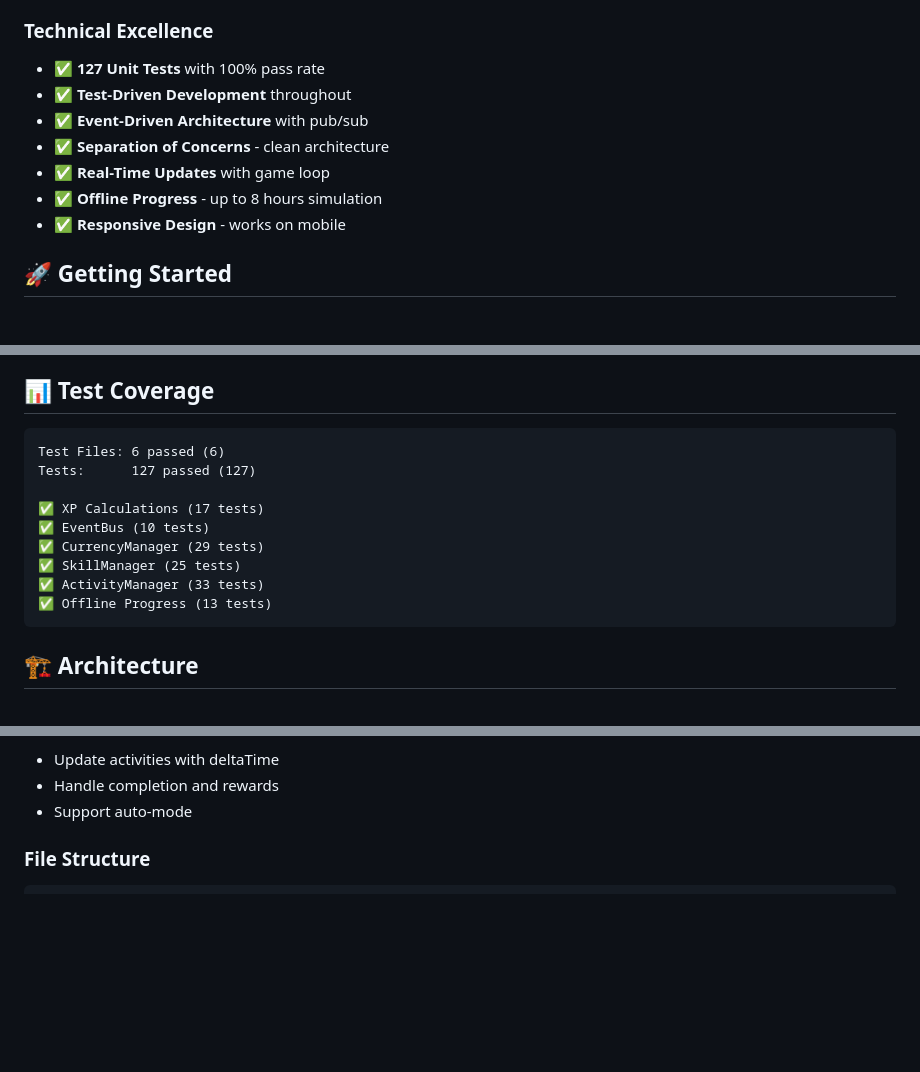
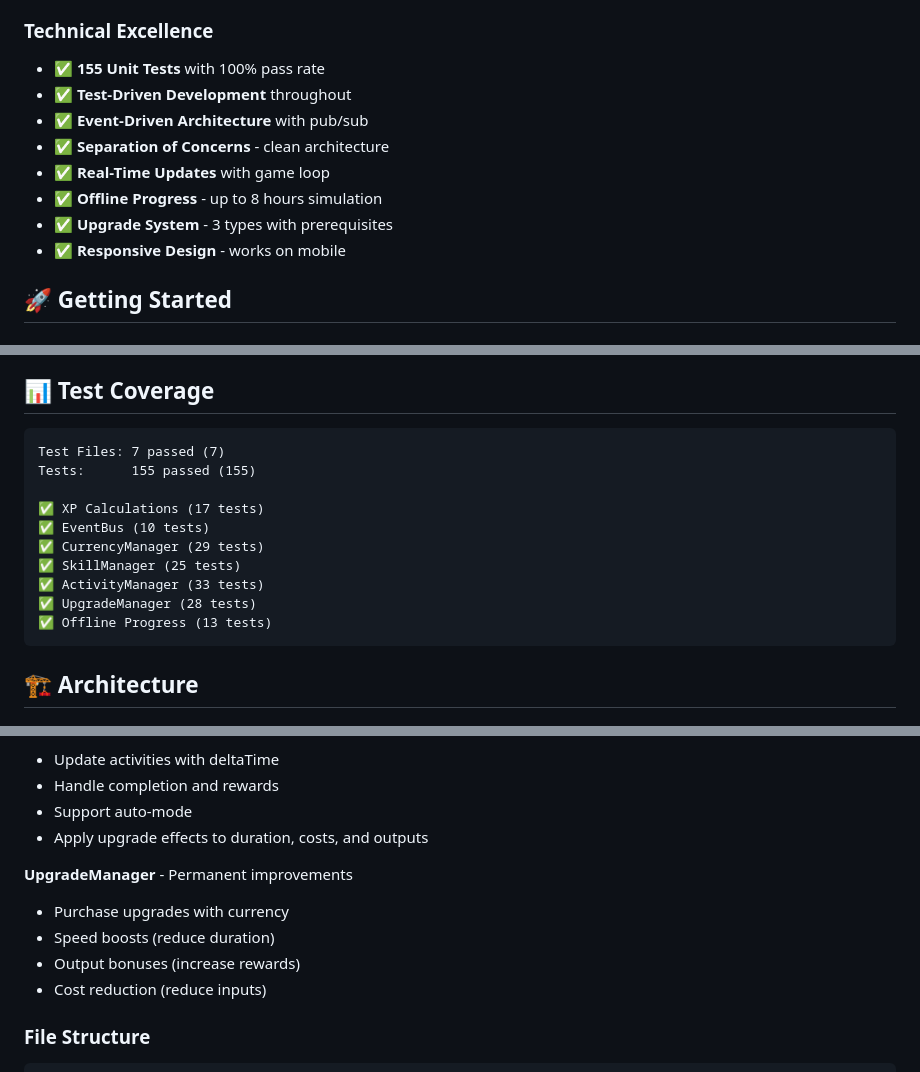
Before and after one commit to ZiggyGameDev/Capitalism-Simulator, a Markdown page: README.md, 3 parts joined by grey strips. Rendered like a GitHub page; blank space fills up the shorter version.

Commit message:
docs: Update README with upgrade system feature
- Added upgrade system to Core Gameplay features
- Updated test count from 127 to 155 tests
- Added UpgradeManager to Test Coverage section
- Added UpgradeManager details to Architecture section
- Marked upgrade system as completed in Future Enhancements
- Updated Technical Excellence with upgrade system mention

🤖 Generated with [Claude Code](https://claude.com/claude-code)

Co-Authored-By: Claude <noreply@anthropic.com>

````diff
--- a/README.md
+++ b/README.md
@@ -21,12 +22,13 @@ A modern, feature-rich incremental/idle game built with vanilla JavaScript follo
 - 🐕 **Dog Handling** - Find and train dogs
 
 ### Technical Excellence
-- ✅ **127 Unit Tests** with 100% pass rate
+- ✅ **155 Unit Tests** with 100% pass rate
 - ✅ **Test-Driven Development** throughout
 - ✅ **Event-Driven Architecture** with pub/sub
 - ✅ **Separation of Concerns** - clean architecture
 - ✅ **Real-Time Updates** with game loop
 - ✅ **Offline Progress** - up to 8 hours simulation
+- ✅ **Upgrade System** - 3 types with prerequisites
 - ✅ **Responsive Design** - works on mobile
 
 ## 🚀 Getting Started
@@ -87,14 +89,15 @@ npm run test:e2e
 ## 📊 Test Coverage
 
 ```
-Test Files: 6 passed (6)
-Tests:      127 passed (127)
+Test Files: 7 passed (7)
+Tests:      155 passed (155)
 
 ✅ XP Calculations (17 tests)
 ✅ EventBus (10 tests)
 ✅ CurrencyManager (29 tests)
 ✅ SkillManager (25 tests)
 ✅ ActivityManager (33 tests)
+✅ UpgradeManager (28 tests)
 ✅ Offline Progress (13 tests)
 ```
 
@@ -125,6 +128,13 @@ Tests:      127 passed (127)
 - Update activities with deltaTime
 - Handle completion and rewards
 - Support auto-mode
+- Apply upgrade effects to duration, costs, and outputs
+
+**UpgradeManager** - Permanent improvements
+- Purchase upgrades with currency
+- Speed boosts (reduce duration)
+- Output bonuses (increase rewards)
+- Cost reduction (reduce inputs)
 
 ### File Structure
 
````
Also changed, not shown: other parts of README.md (+2 -1 lines).
